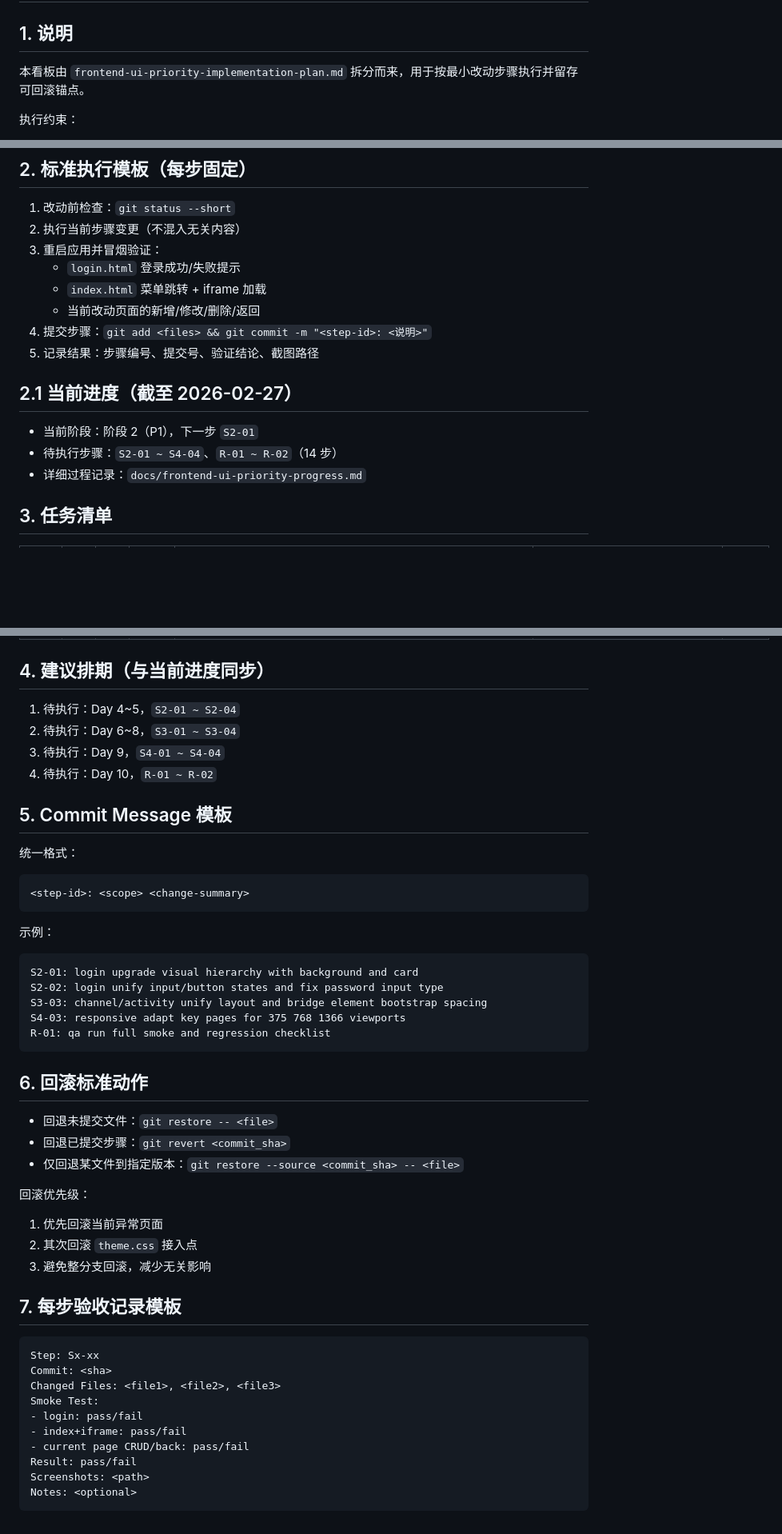
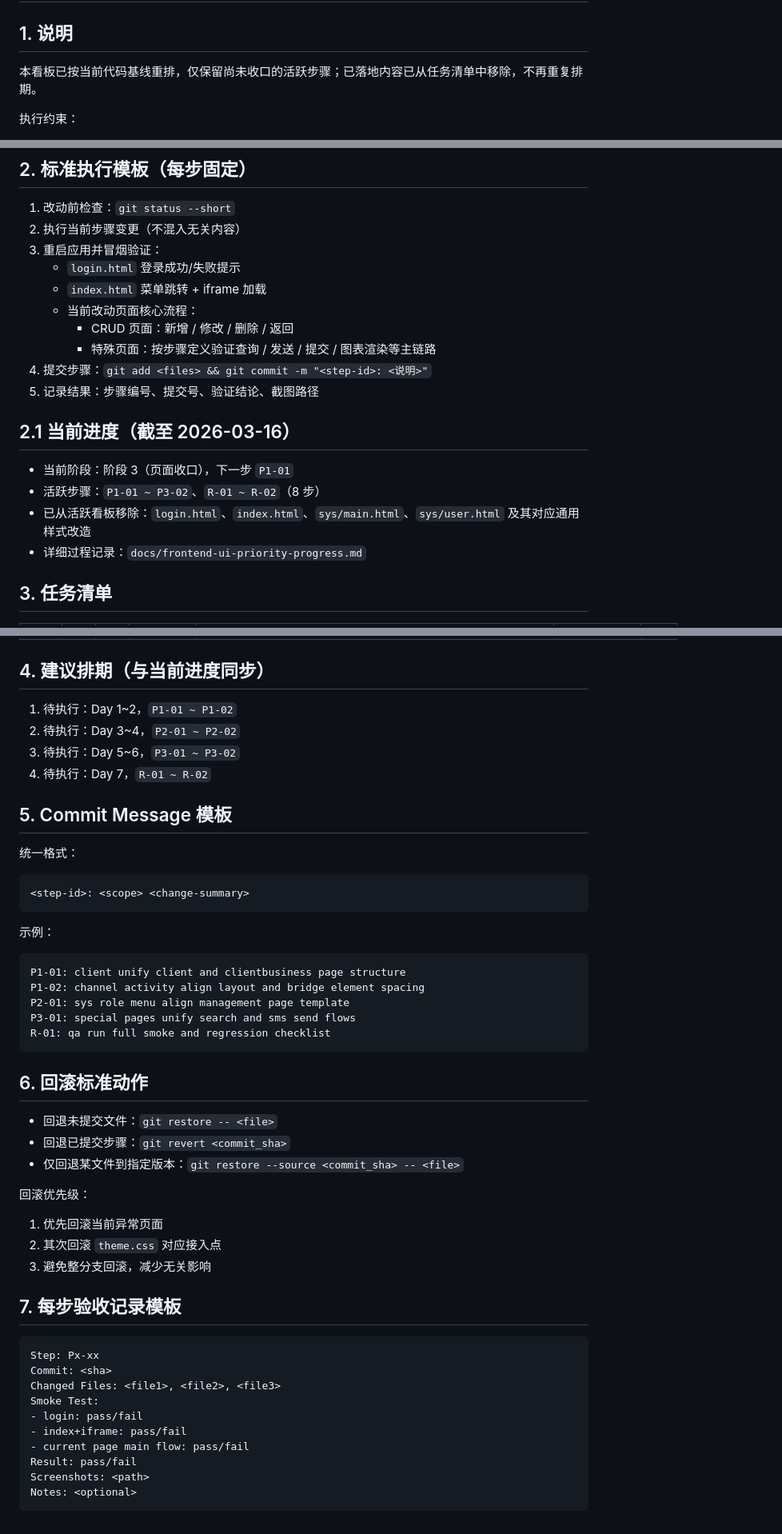
Before and after one commit to justdoit712/beacon-cloud, a Markdown page: beacon-webmaster/docs/frontend-ui-priority-task-board.md, 3 parts joined by grey strips. Shown at 80% size. Rendered like a GitHub page; blank space fills up the shorter version.

````diff
--- a/beacon-webmaster/docs/frontend-ui-priority-task-board.md
+++ b/beacon-webmaster/docs/frontend-ui-priority-task-board.md
@@ -1,7 +1,7 @@
 # 前端 UI 优先优化任务看板
 
 ## 1. 说明
-本看板由 `frontend-ui-priority-implementation-plan.md` 拆分而来，用于按最小改动步骤执行并留存可回滚锚点。
+本看板已按当前代码基线重排，仅保留尚未收口的活跃步骤；已落地内容已从任务清单中移除，不再重复排期。
 
 执行约束：
 - 每步最多改动 1~3 个紧密关联文件。
@@ -15,13 +15,16 @@
 3. 重启应用并冒烟验证：
    - `login.html` 登录成功/失败提示
    - `index.html` 菜单跳转 + iframe 加载
-   - 当前改动页面的新增/修改/删除/返回
+   - 当前改动页面核心流程：
+     - CRUD 页面：新增 / 修改 / 删除 / 返回
+     - 特殊页面：按步骤定义验证查询 / 发送 / 提交 / 图表渲染等主链路
 4. 提交步骤：`git add <files> && git commit -m "<step-id>: <说明>"`
 5. 记录结果：步骤编号、提交号、验证结论、截图路径
 
-## 2.1 当前进度（截至 2026-02-27）
-- 当前阶段：阶段 2（P1），下一步 `S2-01`
-- 待执行步骤：`S2-01 ~ S4-04`、`R-01 ~ R-02`（14 步）
+## 2.1 当前进度（截至 2026-03-16）
+- 当前阶段：阶段 3（页面收口），下一步 `P1-01`
+- 活跃步骤：`P1-01 ~ P3-02`、`R-01 ~ R-02`（8 步）
+- 已从活跃看板移除：`login.html`、`index.html`、`sys/main.html`、`sys/user.html` 及其对应通用样式改造
 - 详细过程记录：`docs/frontend-ui-priority-progress.md`
 
 ## 3. 任务清单
@@ -43,10 +40,10 @@
 | R-02 | 收尾 | 待开始 | 交付记录归档 | `beacon-webmaster/docs/frontend-ui-priority-progress.md` | 每步提交号、截图、结论完整可追踪 | 1h |
 
 ## 4. 建议排期（与当前进度同步）
-1. 待执行：Day 4~5，`S2-01 ~ S2-04`
-2. 待执行：Day 6~8，`S3-01 ~ S3-04`
-3. 待执行：Day 9，`S4-01 ~ S4-04`
-4. 待执行：Day 10，`R-01 ~ R-02`
+1. 待执行：Day 1~2，`P1-01 ~ P1-02`
+2. 待执行：Day 3~4，`P2-01 ~ P2-02`
+3. 待执行：Day 5~6，`P3-01 ~ P3-02`
+4. 待执行：Day 7，`R-01 ~ R-02`
 
 ## 5. Commit Message 模板
 统一格式：
@@ -56,10 +53,10 @@
 
 示例：
 ```text
-S2-01: login upgrade visual hierarchy with background and card
-S2-02: login unify input/button states and fix password input type
-S3-03: channel/activity unify layout and bridge element bootstrap spacing
-S4-03: responsive adapt key pages for 375 768 1366 viewports
+P1-01: client unify client and clientbusiness page structure
+P1-02: channel activity align layout and bridge element spacing
+P2-01: sys role menu align management page template
+P3-01: special pages unify search and sms send flows
 R-01: qa run full smoke and regression checklist
 ```
 
@@ -70,18 +67,18 @@ R-01: qa run full smoke and regression checklist
 
 回滚优先级：
 1. 优先回滚当前异常页面
-2. 其次回滚 `theme.css` 接入点
+2. 其次回滚 `theme.css` 对应接入点
 3. 避免整分支回滚，减少无关影响
 
 ## 7. 每步验收记录模板
 ```text
-Step: Sx-xx
+Step: Px-xx
 Commit: <sha>
 Changed Files: <file1>, <file2>, <file3>
 Smoke Test:
 - login: pass/fail
 - index+iframe: pass/fail
-- current page CRUD/back: pass/fail
+- current page main flow: pass/fail
 Result: pass/fail
 Screenshots: <path>
 Notes: <optional>
````
Also changed, not shown: other parts of beacon-webmaster/docs/frontend-ui-priority-task-board.md (+7 -13 lines), beacon-webmaster/docs/frontend-ui-priority-progress.md (added, +64 -0 lines).
